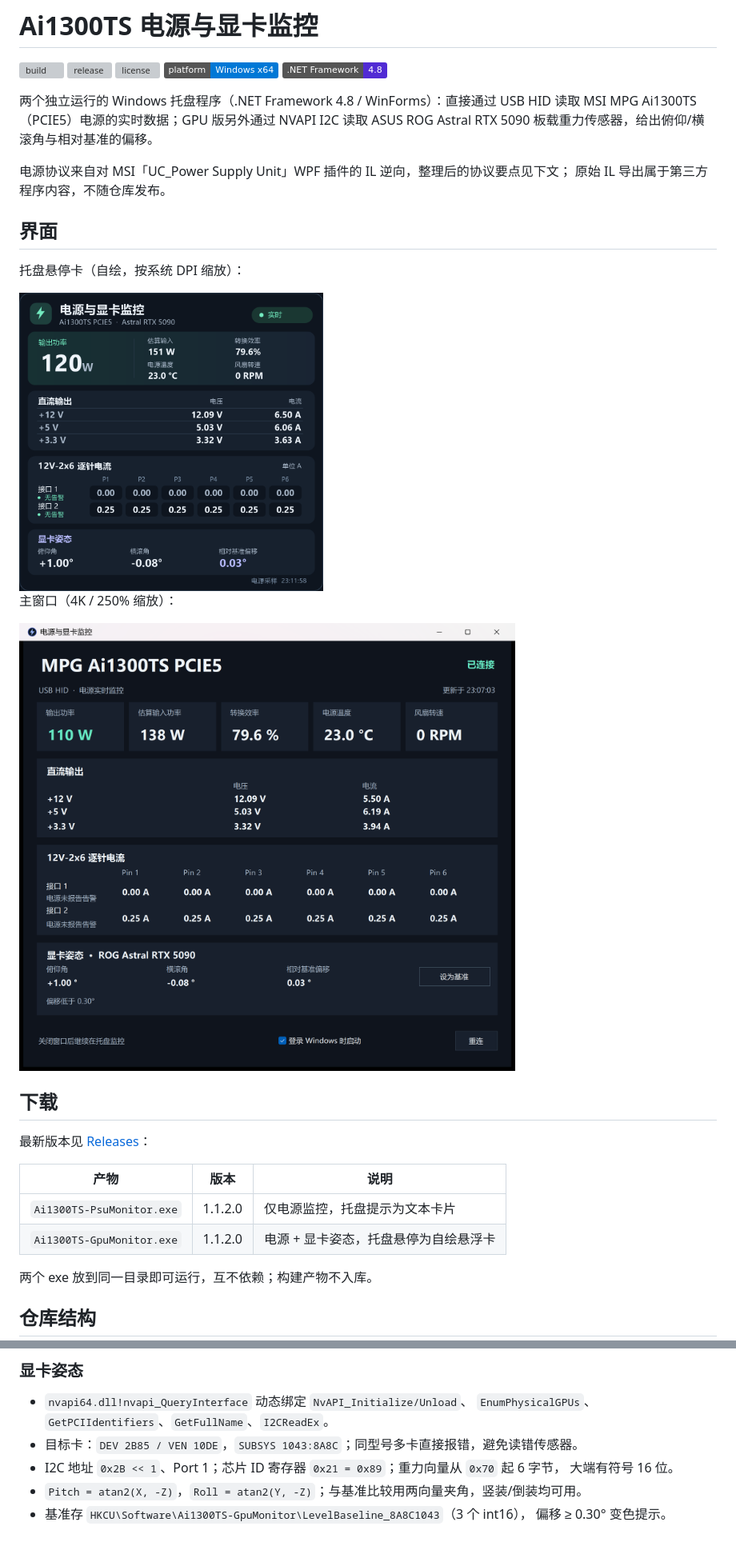
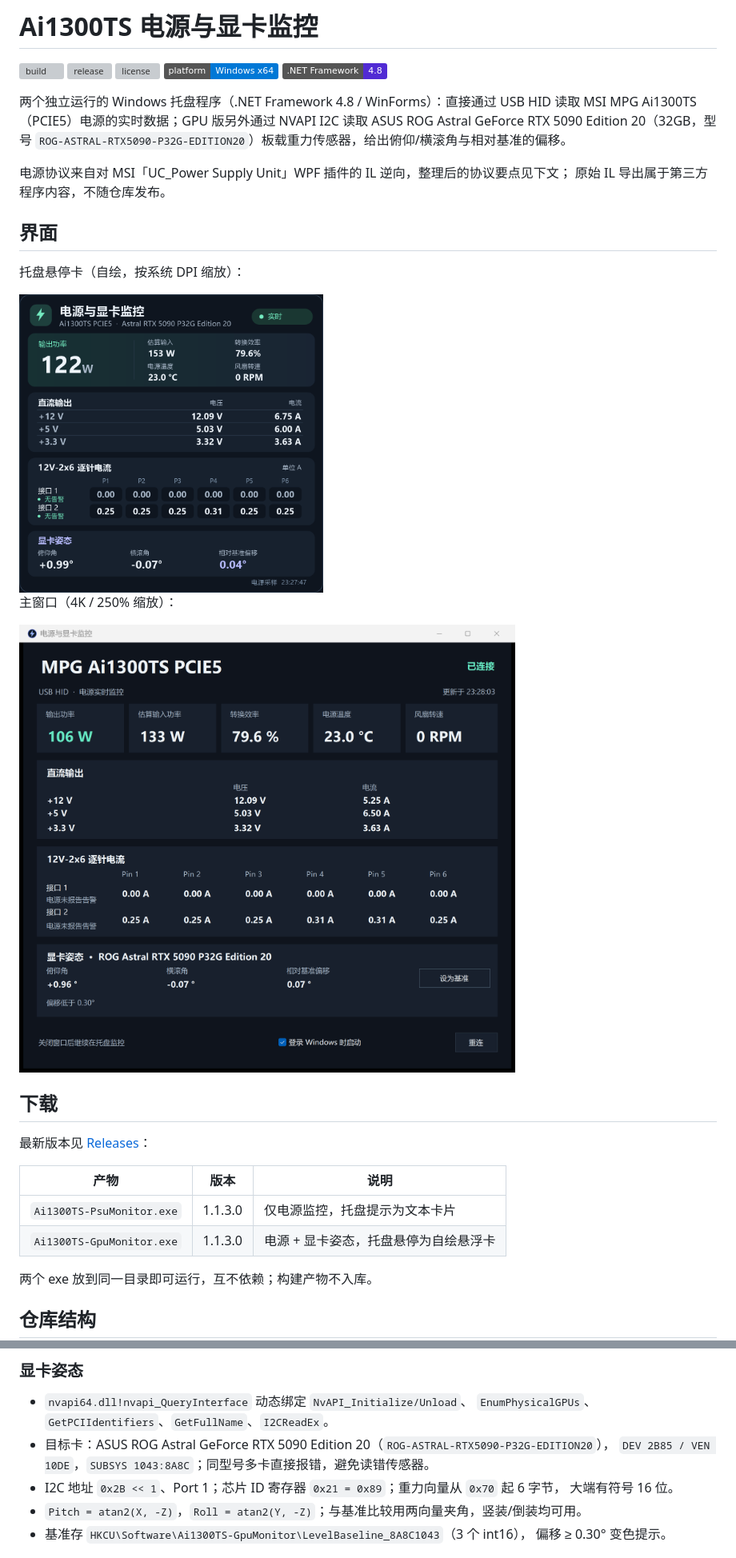
Before and after one commit to ZBuer507/ai1300ts-monitor, a Markdown page: README.md, 2 parts joined by grey strips. Shown at 80% size. GitHub-like rendering; pictures changed too: docs/gpu-monitor-window.png, docs/gpu-tray-card.png; badges without logos; grey boxes are pictures that could not be loaded.

```diff
--- a/README.md
+++ b/README.md
@@ -7,8 +7,9 @@
 [![.NET Framework](https://img.shields.io/badge/.NET%20Framework-4.8-512BD4)](#)
 
 两个独立运行的 Windows 托盘程序（.NET Framework 4.8 / WinForms）：直接通过 USB HID 读取
-MSI MPG Ai1300TS（PCIE5）电源的实时数据；GPU 版另外通过 NVAPI I2C 读取 ASUS ROG Astral
-RTX 5090 板载重力传感器，给出俯仰/横滚角与相对基准的偏移。
+MSI MPG Ai1300TS（PCIE5）电源的实时数据；GPU 版另外通过 NVAPI I2C 读取
+ASUS ROG Astral GeForce RTX 5090 Edition 20（32GB，型号
+`ROG-ASTRAL-RTX5090-P32G-EDITION20`）板载重力传感器，给出俯仰/横滚角与相对基准的偏移。
 
 电源协议来自对 MSI「UC_Power Supply Unit」WPF 插件的 IL 逆向，整理后的协议要点见下文；
 原始 IL 导出属于第三方程序内容，不随仓库发布。
@@ -29,8 +30,8 @@ RTX 5090 板载重力传感器，给出俯仰/横滚角与相对基准的偏移
 
 | 产物 | 版本 | 说明 |
 | --- | --- | --- |
-| `Ai1300TS-PsuMonitor.exe` | 1.1.2.0 | 仅电源监控，托盘提示为文本卡片 |
-| `Ai1300TS-GpuMonitor.exe` | 1.1.2.0 | 电源 + 显卡姿态，托盘悬停为自绘悬浮卡 |
+| `Ai1300TS-PsuMonitor.exe` | 1.1.3.0 | 仅电源监控，托盘提示为文本卡片 |
+| `Ai1300TS-GpuMonitor.exe` | 1.1.3.0 | 电源 + 显卡姿态，托盘悬停为自绘悬浮卡 |
 
 两个 exe 放到同一目录即可运行，互不依赖；构建产物不入库。
 
@@ -79,7 +80,8 @@ work/                   本地逆向资料与旧构建（不入库）
 
 - `nvapi64.dll!nvapi_QueryInterface` 动态绑定 `NvAPI_Initialize/Unload`、
   `EnumPhysicalGPUs`、`GetPCIIdentifiers`、`GetFullName`、`I2CReadEx`。
-- 目标卡：`DEV 2B85 / VEN 10DE`，`SUBSYS 1043:8A8C`；同型号多卡直接报错，避免读错传感器。
+- 目标卡：ASUS ROG Astral GeForce RTX 5090 Edition 20（`ROG-ASTRAL-RTX5090-P32G-EDITION20`），
+  `DEV 2B85 / VEN 10DE`，`SUBSYS 1043:8A8C`；同型号多卡直接报错，避免读错传感器。
 - I2C 地址 `0x2B << 1`、Port 1；芯片 ID 寄存器 `0x21 = 0x89`；重力向量从 `0x70` 起 6 字节，
   大端有符号 16 位。
 - `Pitch = atan2(X, -Z)`，`Roll = atan2(Y, -Z)`；与基准比较用两向量夹角，竖装/倒装均可用。
```
Also changed, not shown: other parts of README.md (+2 -1 lines), docs/releases/v1.1.3.md (added, +47 -0 lines), 4 other files.
